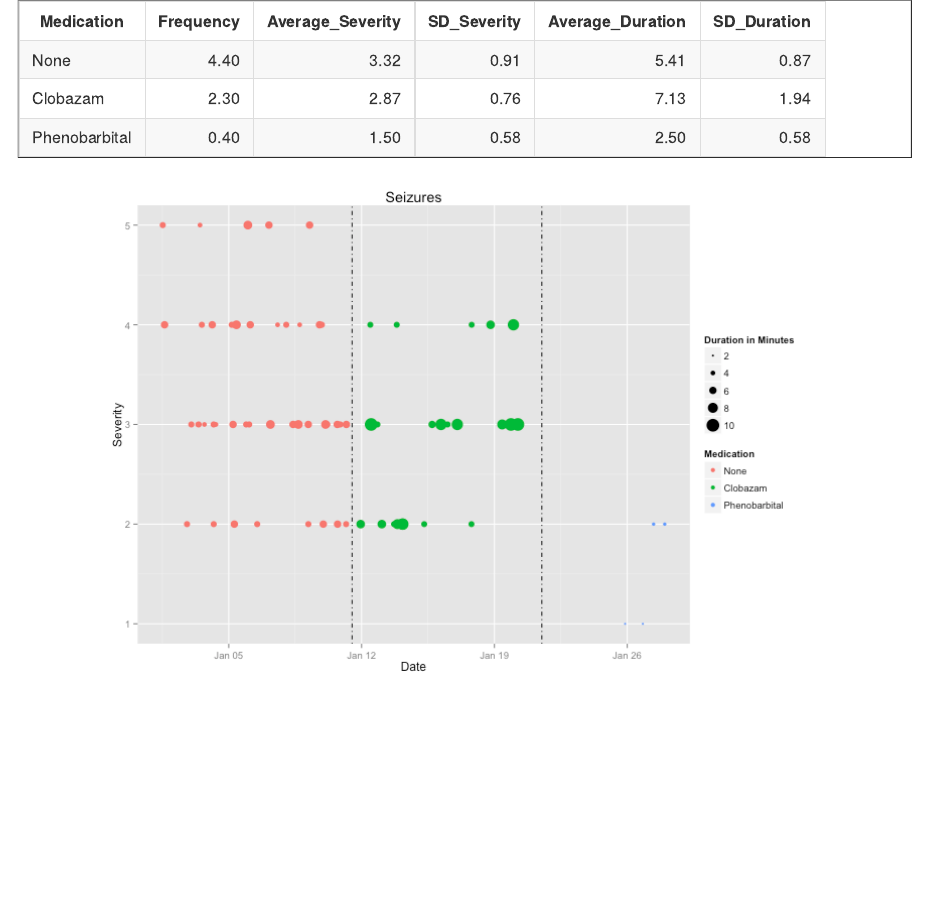
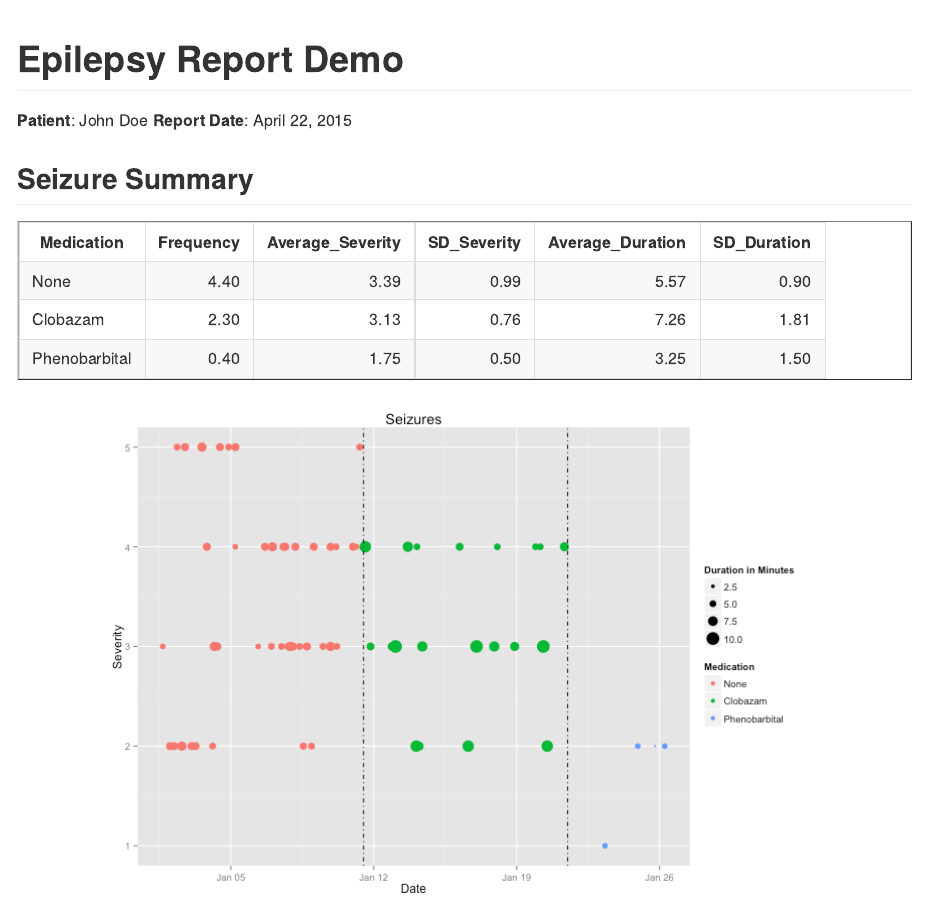
Before and after one commit to gregmcinnes/school, an R Markdown document (BMI212/EpilepsyReportDemo.Rmd): the page in a window 1100 px wide, from its top. The pictures show the output file BMI212/EpilepsyReportDemo.md that the author committed with the source, drawn offline in the style of GitHub.

Commit message:
Report update

````diff
--- a/BMI212/EpilepsyReportDemo.Rmd
+++ b/BMI212/EpilepsyReportDemo.Rmd
@@ -39,7 +39,12 @@ phase3 = data.frame(
 df = rbind(phase1, phase2, phase3)
 ```
 
+# Epilepsy Report Demo
 
+**Patient**: John Doe
+**Report Date**: April 22, 2015
+
+## Seizure Summary
 ```{r echo=FALSE, message=FALSE, warning=FALSE, comment=NA, results="asis"}
 summary = ddply(df,~Medication,summarise,Frequency=length(Medication)/10,
       Average_Severity=mean(Severity),SD_Severity=sd(Severity),
````
Also changed, not shown: BMI212/EpilepsyReportDemo.md, BMI212/figure/seizureChart-1.png (added), BMI212/figure/titvByWindow-1.png (deleted), BMI212/EpilepsyReportDemo.Rmd (2 more changed lines).
